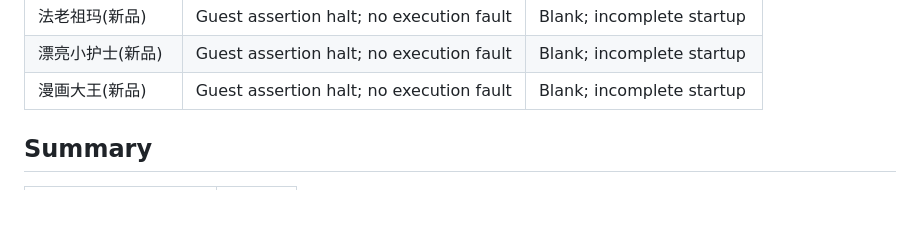
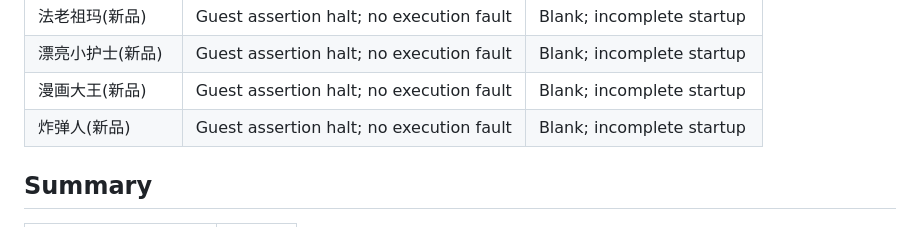
Before and after one commit to AloysHF/NicaiEmu, a Markdown page: docs/Game-Compatibility.md, the part around the change. GitHub-like rendering; blank space fills up the shorter version.

Commit message:
Record Bomberman native startup execution validation

```diff
--- a/docs/Game-Compatibility.md
+++ b/docs/Game-Compatibility.md
@@ -153,6 +153,7 @@ incomplete; normal process completion is recorded separately from compatibility.
 | 法老祖玛(新品) | Guest assertion halt; no execution fault | Blank; incomplete startup |
 | 漂亮小护士(新品) | Guest assertion halt; no execution fault | Blank; incomplete startup |
 | 漫画大王(新品) | Guest assertion halt; no execution fault | Blank; incomplete startup |
+| 炸弹人(新品) | Guest assertion halt; no execution fault | Blank; incomplete startup |
 
 ## Summary
 
```
